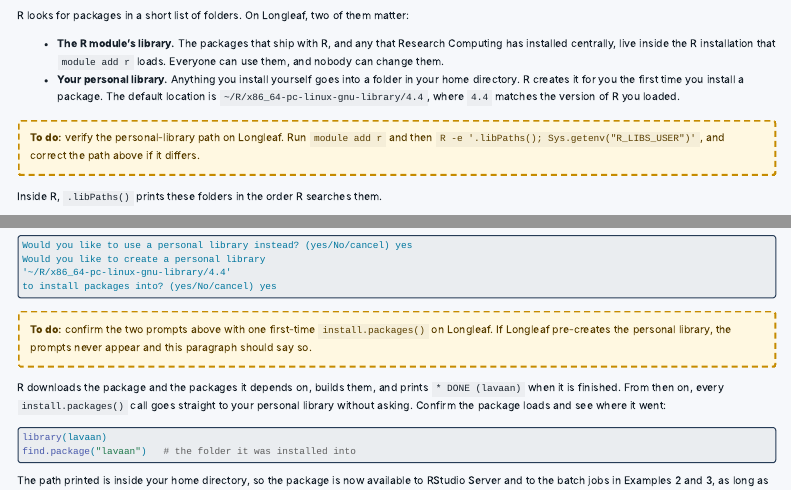
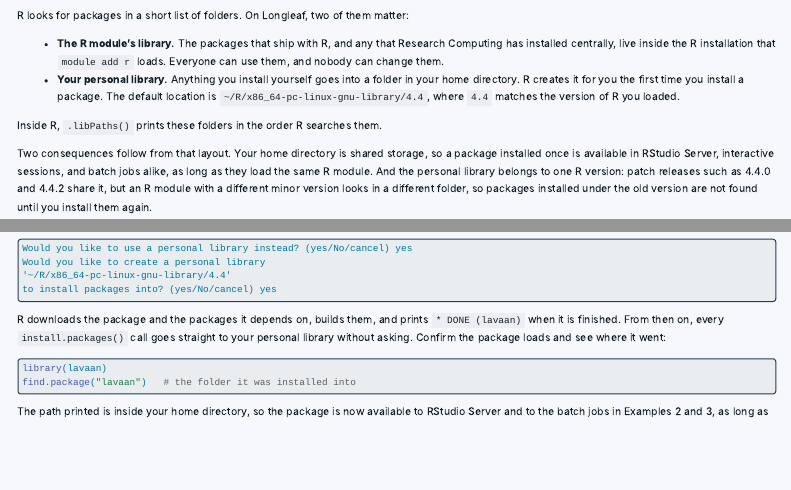
Before and after one commit to crawfordcm/longleaf-presentation, a Quarto document (modules/04-r-on-longleaf.qmd): the page in a window 1100 px wide, from 400 px down, and a second part further down, joined at a grey line. Rendered offline with R 4.5, knitr and Pandoc in place of Quarto, with nearby package versions; menus at the side of the page are left out.

Commit message:
More updates for module 4.

````diff
--- a/modules/04-r-on-longleaf.qmd
+++ b/modules/04-r-on-longleaf.qmd
@@ -26,10 +26,6 @@
 
 - **The R module's library.** The packages that ship with R, and any that Research Computing has installed centrally, live inside the R installation that `module add r` loads. Everyone can use them, and nobody can change them.
 - **Your personal library.** Anything you install yourself goes into a folder in your home directory. R creates it for you the first time you install a package. The default location is `~/R/x86_64-pc-linux-gnu-library/4.4`, where `4.4` matches the version of R you loaded.
-
-::: {.todo}
-**To do:** verify the personal-library path on Longleaf. Run `module add r` and then `R -e '.libPaths(); Sys.getenv("R_LIBS_USER")'`, and correct the path above if it differs.
-:::
 
 Inside R, `.libPaths()` prints these folders in the order R searches them.
 
@@ -145,10 +141,6 @@
 '~/R/x86_64-pc-linux-gnu-library/4.4'
 to install packages into? (yes/No/cancel) yes
 ```
-
-::: {.todo}
-**To do:** confirm the two prompts above with one first-time `install.packages()` on Longleaf. If Longleaf pre-creates the personal library, the prompts never appear and this paragraph should say so.
-:::
 
 R downloads the package and the packages it depends on, builds them, and prints `* DONE (lavaan)` when it is finished. From then on, every `install.packages()` call goes straight to your personal library without asking. Confirm the package loads and see where it went:
 
````
Also changed, not shown: TODO.md (+1 -1 lines), docs/search.json, 1 other file.
